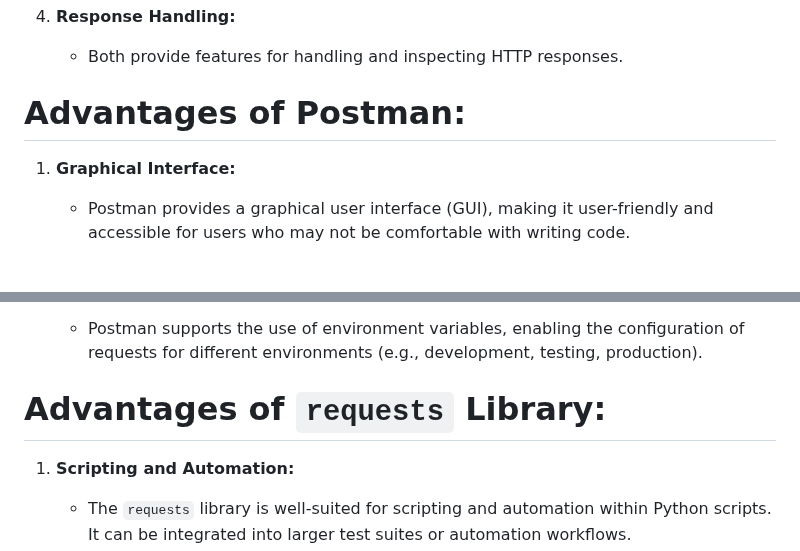
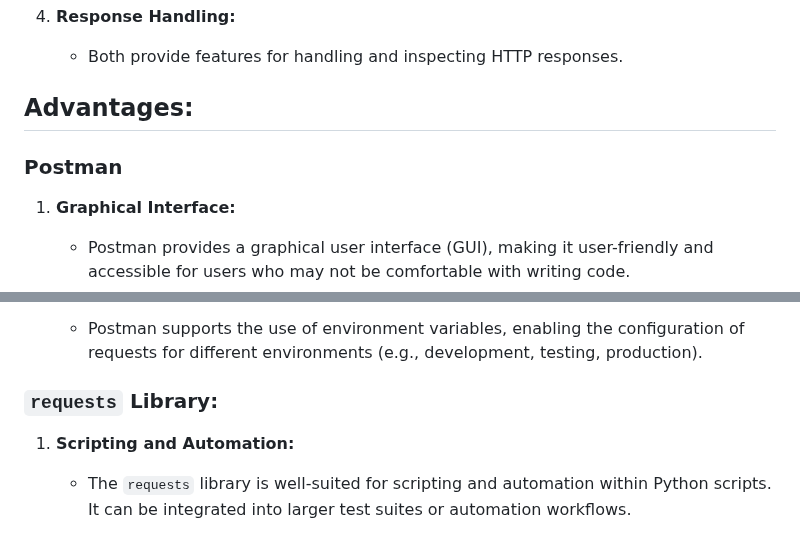
Before and after one commit to mssalstrom/Group5-repo-projects, a Markdown page: README.md, 2 parts joined by grey strips. Drawn GitHub-style; blank space fills up the shorter version.

```diff
--- a/README.md
+++ b/README.md
@@ -855,7 +852,8 @@ The `requests` library is a popular HTTP library for making HTTP requests in Pyt
 4. **Response Handling:**
    - Both provide features for handling and inspecting HTTP responses.
 
-# Advantages of Postman:
+## Advantages:
+### Postman
 
 1. **Graphical Interface:**
    - Postman provides a graphical user interface (GUI), making it user-friendly and accessible for users who may not be comfortable with writing code.
@@ -869,7 +867,7 @@ The `requests` library is a popular HTTP library for making HTTP requests in Pyt
 4. **Environment Variables:**
    - Postman supports the use of environment variables, enabling the configuration of requests for different environments (e.g., development, testing, production).
 
-# Advantages of `requests` Library:
+### `requests` Library:
 
 1. **Scripting and Automation:**
    - The `requests` library is well-suited for scripting and automation within Python scripts. It can be integrated into larger test suites or automation workflows.
```
Also changed, not shown: other parts of README.md (+17 -20 lines).
